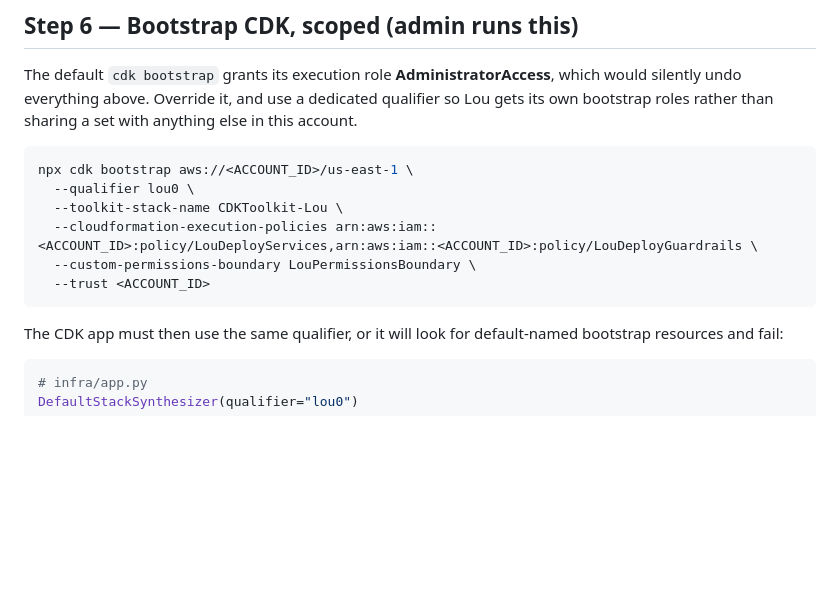
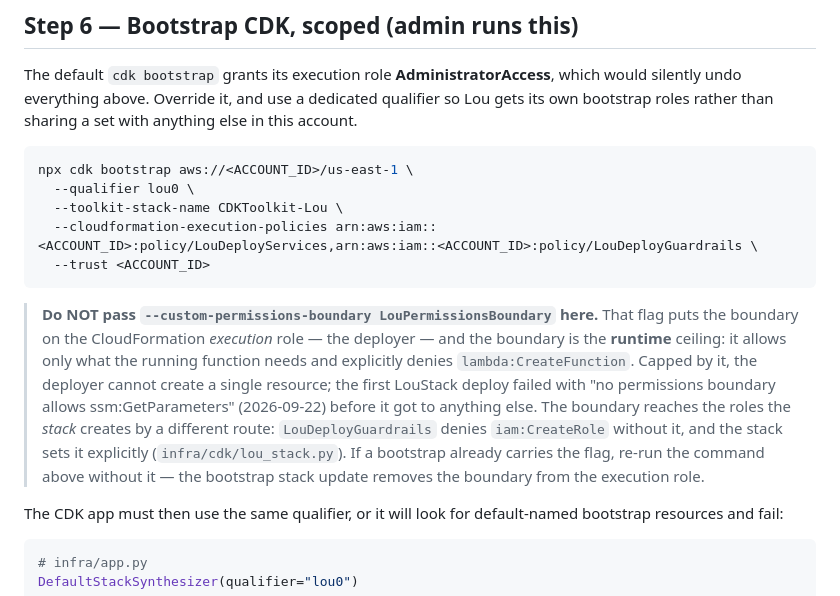
Before and after one commit to jimbottle/louisville-open-data-expenditure-bot, a Markdown page: infra/iam/README.md, the part around the change. GitHub-like rendering; blank space fills up the shorter version.

Commit message:
IAM README: the bootstrap must not put the runtime boundary on the deployer
--custom-permissions-boundary LouPermissionsBoundary capped the
CloudFormation execution role with the runtime ceiling, which denies
lambda:CreateFunction and only reads /lou/* — so no stack could ever be
created (first LouStack deploy, 2026-09-22). The boundary reaches roles the
stack creates via the guardrails' deny + the stack setting it explicitly.

Claude-Session: https://claude.ai/code/session_01Wkqowz6yHf9d3gSe6w7tuu

````diff
--- a/infra/iam/README.md
+++ b/infra/iam/README.md
@@ -244,9 +244,21 @@ npx cdk bootstrap aws://<ACCOUNT_ID>/us-east-1 \
   --qualifier lou0 \
   --toolkit-stack-name CDKToolkit-Lou \
   --cloudformation-execution-policies arn:aws:iam::<ACCOUNT_ID>:policy/LouDeployServices,arn:aws:iam::<ACCOUNT_ID>:policy/LouDeployGuardrails \
-  --custom-permissions-boundary LouPermissionsBoundary \
   --trust <ACCOUNT_ID>
 ```
+
+> **Do NOT pass `--custom-permissions-boundary LouPermissionsBoundary` here.**
+> That flag puts the boundary on the CloudFormation *execution* role — the
+> deployer — and the boundary is the **runtime** ceiling: it allows only what
+> the running function needs and explicitly denies `lambda:CreateFunction`.
+> Capped by it, the deployer cannot create a single resource; the first
+> LouStack deploy failed with "no permissions boundary allows
+> ssm:GetParameters" (2026-09-22) before it got to anything else. The
+> boundary reaches the roles the *stack* creates by a different route:
+> `LouDeployGuardrails` denies `iam:CreateRole` without it, and the stack sets
+> it explicitly (`infra/cdk/lou_stack.py`). If a bootstrap already carries the
+> flag, re-run the command above without it — the bootstrap stack update
+> removes the boundary from the execution role.
 
 The CDK app must then use the same qualifier, or it will look for
 default-named bootstrap resources and fail:
````
